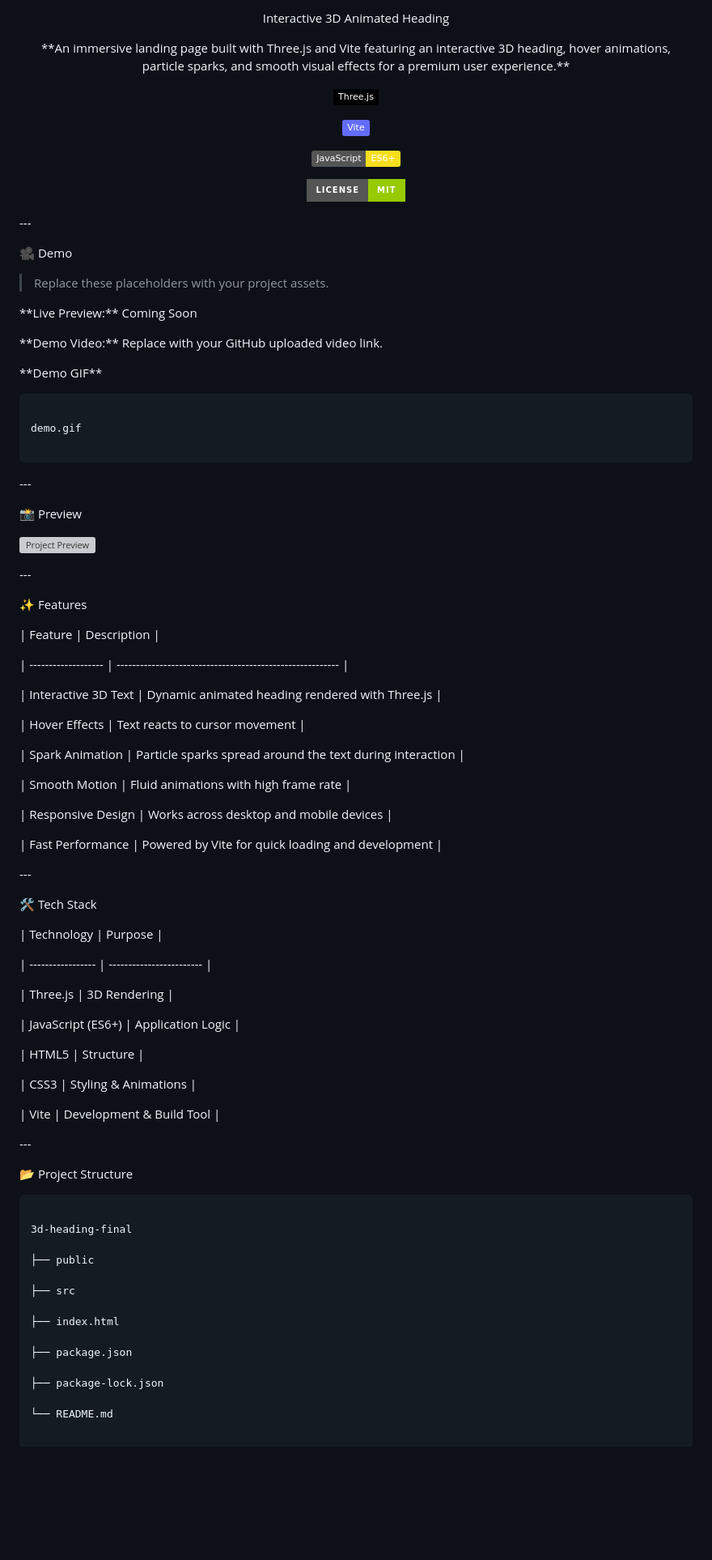
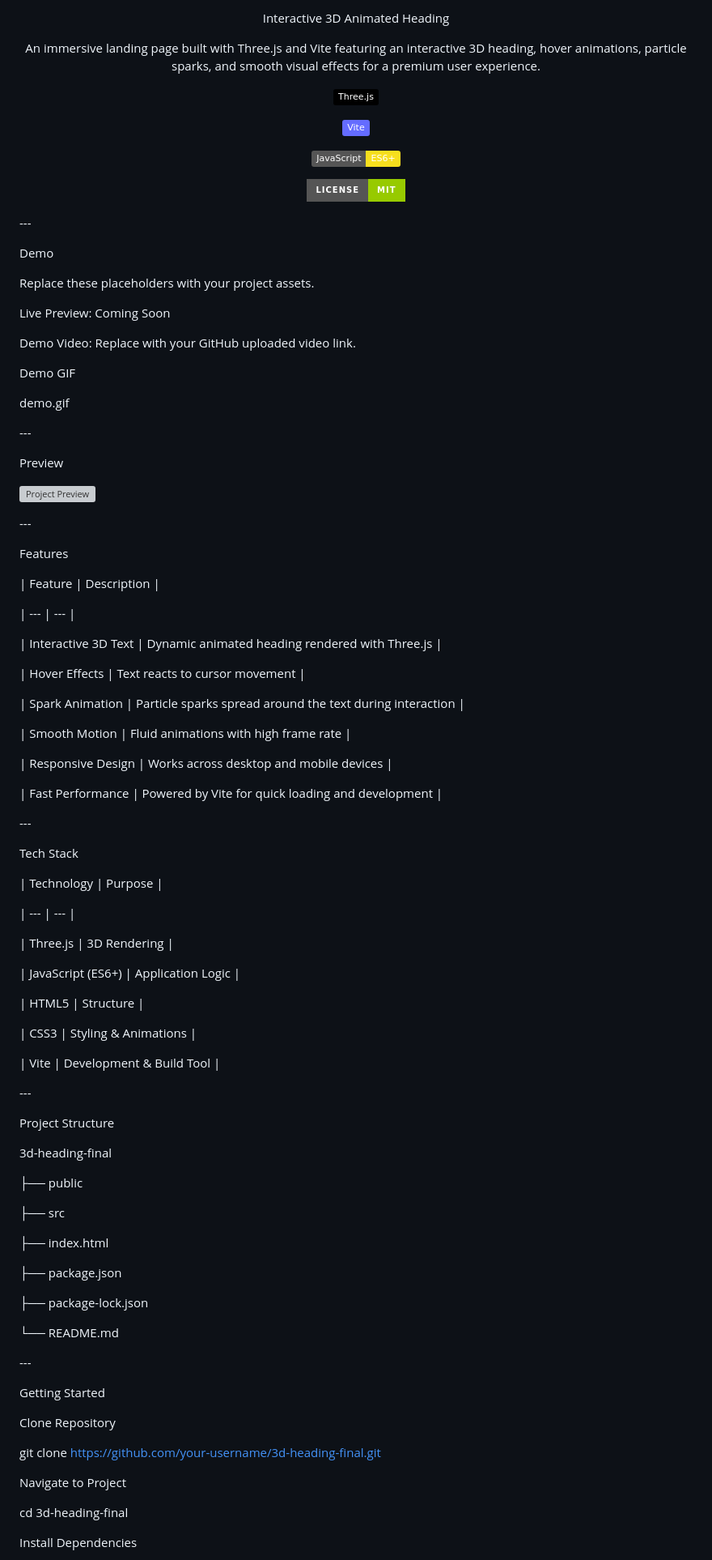
Before and after one commit to r-karthik-kk/Interactive-3D-Animated-LOGO, a Markdown page: README.md, the part around one of its changes. Shown at 81% size. Drawn GitHub-style; badges without logos; blank space fills up the shorter version; grey boxes are pictures that could not be loaded.

````diff
--- a/README.md
+++ b/README.md
@@ -2,11 +2,11 @@
 
 
 
-&#x20;Interactive 3D Animated Heading
+Interactive 3D Animated Heading
 
 
 
-\*\*An immersive landing page built with Three.js and Vite featuring an interactive 3D heading, hover animations, particle sparks, and smooth visual effects for a premium user experience.\*\*
+An immersive landing page built with Three.js and Vite featuring an interactive 3D heading, hover animations, particle sparks, and smooth visual effects for a premium user experience.
 
 
 
@@ -32,31 +32,27 @@
 
 
 
-&#x20;🎥 Demo
+&#x20;Demo
 
 
 
-> Replace these placeholders with your project assets.
+Replace these placeholders with your project assets.
 
 
 
-\*\*Live Preview:\*\* Coming Soon
+Live Preview: Coming Soon
 
 
 
-\*\*Demo Video:\*\* Replace with your GitHub uploaded video link.
+Demo Video: Replace with your GitHub uploaded video link.
 
 
 
-\*\*Demo GIF\*\*
+Demo GIF
 
 
 
-```text
-
 demo.gif
-
-```
 
 
 
@@ -64,7 +60,7 @@ demo.gif
 
 
 
-&#x20;📸 Preview
+&#x20;Preview
 
 
 
@@ -80,25 +76,25 @@ demo.gif
 
 
 
-&#x20;✨ Features
+&#x20;Features
 
 
 
-| Feature             | Description                                               |
+| Feature | Description |
 
-| ------------------- | --------------------------------------------------------- |
+| --- | --- |
 
-| Interactive 3D Text | Dynamic animated heading rendered with Three.js           |
+| Interactive 3D Text | Dynamic animated heading rendered with Three.js |
 
-| Hover Effects       | Text reacts to cursor movement                            |
+| Hover Effects | Text reacts to cursor movement |
 
-| Spark Animation     | Particle sparks spread around the text during interaction |
+| Spark Animation | Particle sparks spread around the text during interaction |
 
-| Smooth Motion       | Fluid animations with high frame rate                     |
+| Smooth Motion | Fluid animations with high frame rate |
 
-| Responsive Design   | Works across desktop and mobile devices                   |
+| Responsive Design | Works across desktop and mobile devices |
 
-| Fast Performance    | Powered by Vite for quick loading and development         |
+| Fast Performance | Powered by Vite for quick loading and development |
 
 
 
@@ -106,23 +102,23 @@ demo.gif
 
 
 
-&#x20;🛠️ Tech Stack
+&#x20;Tech Stack
 
 
 
-| Technology        | Purpose                  |
+| Technology | Purpose |
 
-| ----------------- | ------------------------ |
+| --- | --- |
 
-| Three.js          | 3D Rendering             |
+| Three.js | 3D Rendering |
 
-| JavaScript (ES6+) | Application Logic        |
+| JavaScript (ES6+) | Application Logic |
 
-| HTML5             | Structure                |
+| HTML5 | Structure |
 
-| CSS3              | Styling \& Animations     |
+| CSS3 | Styling \& Animations |
 
-| Vite              | Development \& Build Tool |
+| Vite | Development \& Build Tool |
 
 
 
@@ -130,11 +126,9 @@ demo.gif
 
 
 
-&#x20;📂 Project Structure
+&#x20;Project Structure
 
 
-
-```text
 
 3d-heading-final
 
@@ -150,4 +144,33 @@ demo.gif
 
 └── README.md
 
-```
+
+
+\---
+
+
+
+&#x20;Getting Started
+
+
+
+Clone Repository
+
+
+
+git clone https://github.com/your-username/3d-heading-final.git
+
+
+
+Navigate to Project
+
+
+
+cd 3d-heading-final
+
+
+
+Install Dependencies
+
+
+
````
Also changed, not shown: other parts of README.md (+45 -100 lines).
